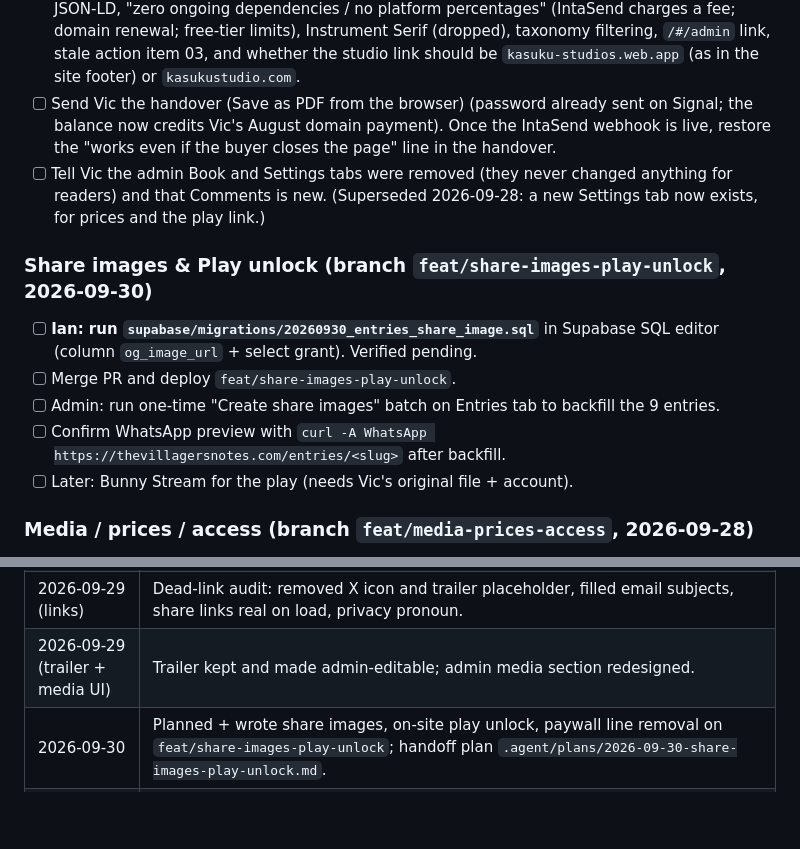
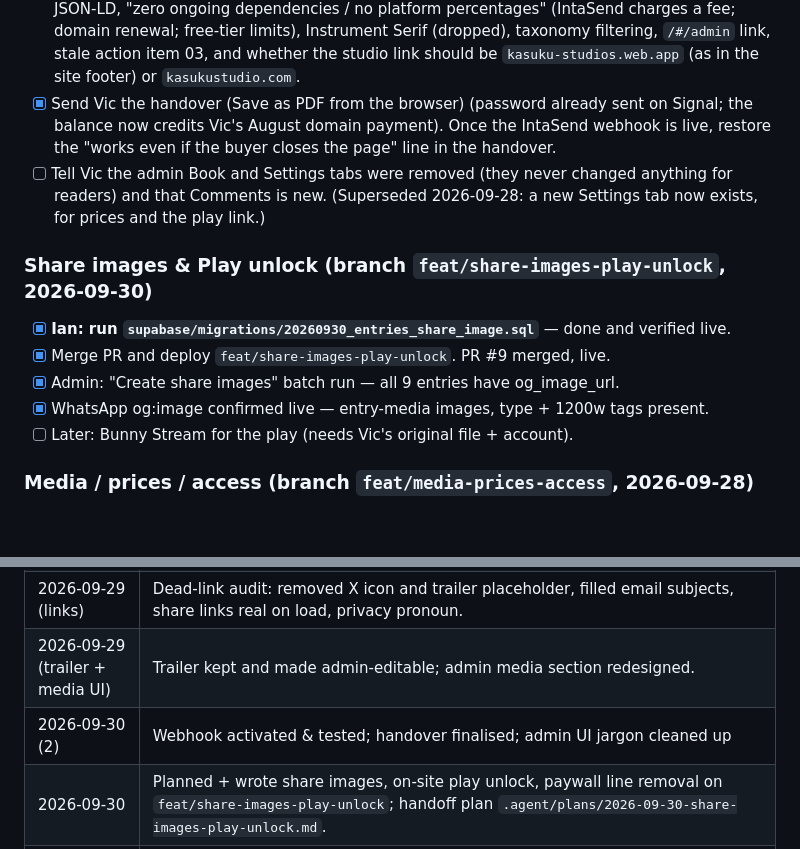
Before and after one commit to IanOchiengAI/the-villagers-notes, a Markdown page: .agent/state.md, 2 parts joined by grey strips. Drawn GitHub-style; blank space fills up the shorter version.

Commit message:
docs: update state — webhook live, share images done, handover sent

```diff
--- a/.agent/state.md
+++ b/.agent/state.md
@@ -95,14 +95,14 @@
 - [ ] After merging: confirm on the live site that `/entries/<slug>` shows the story text with JS disabled (`curl`), that a shared link previews the right story, and that GA4 Realtime still shows page views (CSP changed). Then re-submit `https://thevillagersnotes.com/sitemap.xml` in Google Search Console.
 - [ ] Confirm the reflected-XSS fix on the deployed site with a harmless slug such as `/entries/'-console.log(1)-'` (should redirect to /entries).
 - [x] (Checked 2026-09-27: all listed claims are gone; fee section finalised.) Fix the handover document's inaccurate claims before sending it to Vic (see the review given to Ian on 2026-09-25): no per-story artwork in previews, "cryptographic release", ISBN/production history in the JSON-LD, "zero ongoing dependencies / no platform percentages" (IntaSend charges a fee; domain renewal; free-tier limits), Instrument Serif (dropped), taxonomy filtering, `/#/admin` link, stale action item 03, and whether the studio link should be `kasuku-studios.web.app` (as in the site footer) or `kasukustudio.com`.
-- [ ] Send Vic the handover (Save as PDF from the browser) (password already sent on Signal; the balance now credits Vic's August domain payment). Once the IntaSend webhook is live, restore the "works even if the buyer closes the page" line in the handover.
+- [x] Send Vic the handover (Save as PDF from the browser) (password already sent on Signal; the balance now credits Vic's August domain payment). Once the IntaSend webhook is live, restore the "works even if the buyer closes the page" line in the handover.
 - [ ] Tell Vic the admin Book and Settings tabs were removed (they never changed anything for readers) and that Comments is new. (Superseded 2026-09-28: a new Settings tab now exists, for prices and the play link.)
 
 ### Share images & Play unlock (branch `feat/share-images-play-unlock`, 2026-09-30)
-- [ ] **Ian: run `supabase/migrations/20260930_entries_share_image.sql`** in Supabase SQL editor (column `og_image_url` + select grant). Verified pending.
-- [ ] Merge PR and deploy `feat/share-images-play-unlock`.
-- [ ] Admin: run one-time "Create share images" batch on Entries tab to backfill the 9 entries.
-- [ ] Confirm WhatsApp preview with `curl -A WhatsApp https://thevillagersnotes.com/entries/<slug>` after backfill.
+- [x] **Ian: run `supabase/migrations/20260930_entries_share_image.sql`** — done and verified live.
+- [x] Merge PR and deploy `feat/share-images-play-unlock`. PR #9 merged, live.
+- [x] Admin: "Create share images" batch run — all 9 entries have og_image_url.
+- [x] WhatsApp og:image confirmed live — entry-media images, type + 1200w tags present.
 - [ ] Later: Bunny Stream for the play (needs Vic's original file + account).
 
 ### Media / prices / access (branch `feat/media-prices-access`, 2026-09-28)
@@ -144,5 +144,6 @@
 | 2026-09-29 (studio link) | Footer credit now links to kasukustudio.com. |
 | 2026-09-29 (links) | Dead-link audit: removed X icon and trailer placeholder, filled email subjects, share links real on load, privacy pronoun. |
 | 2026-09-29 (trailer + media UI) | Trailer kept and made admin-editable; admin media section redesigned. |
+| 2026-09-30 (2) | Webhook activated & tested; handover finalised; admin UI jargon cleaned up |
 | 2026-09-30 | Planned + wrote share images, on-site play unlock, paywall line removal on `feat/share-images-play-unlock`; handoff plan `.agent/plans/2026-09-30-share-images-play-unlock.md`. |
 | 2026-09-30 (testing & board) | Reviewed branch diff (CSP & escaping verified, 12 API files kept); expanded server test suite to 132 tests (100% pass); tested live Supabase status; updated DECISIONS_LOG (1.1, 1.6, 1.7, Sec 2); ship-check passed. |
```
Also changed, not shown: other parts of .agent/state.md (+1 -1 lines).
